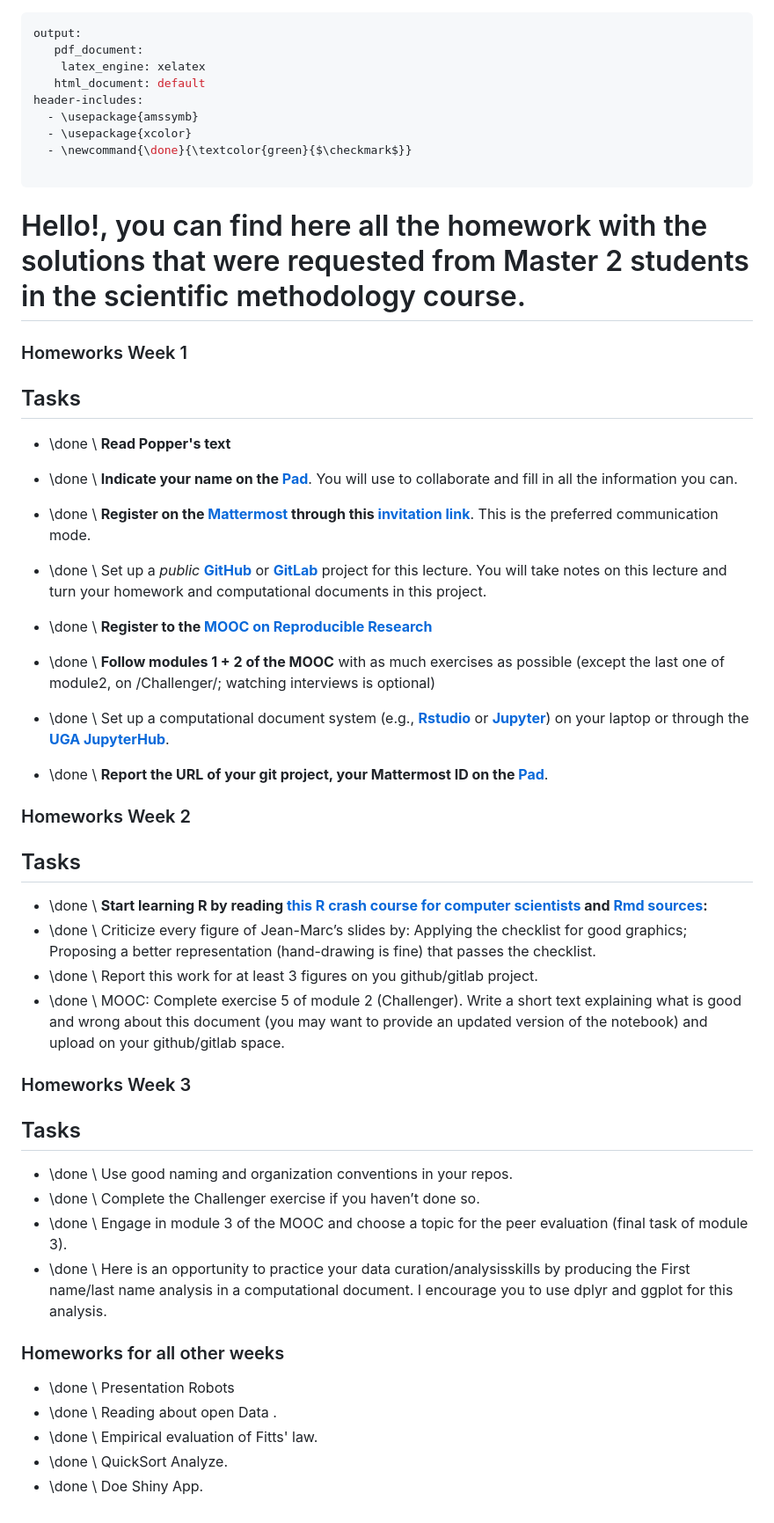
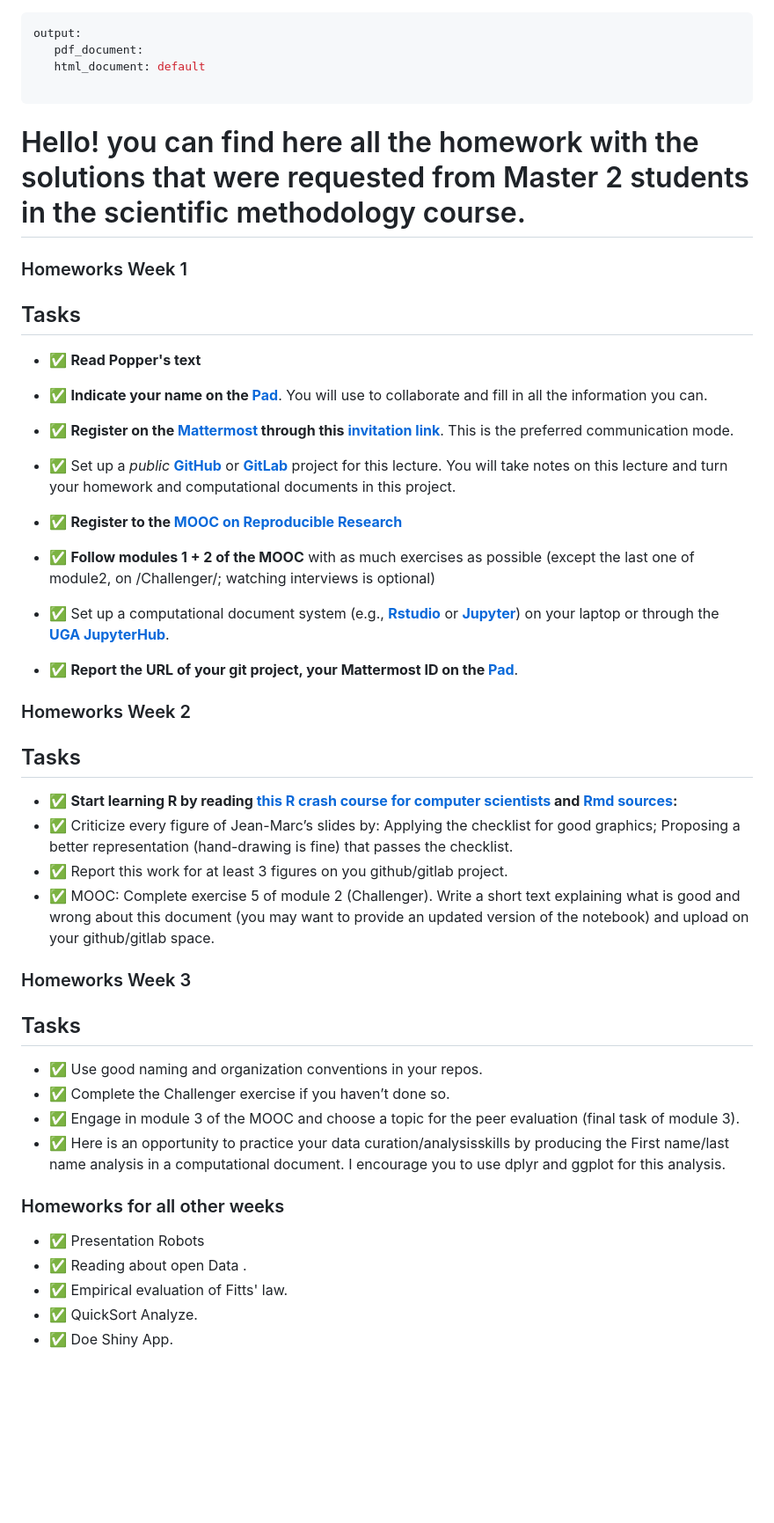
Before and after one commit to marah7/SMPE, a Markdown page: README.md, the part around the change. Shown: that part at 88% size. GitHub-like rendering; blank space fills up the shorter version.

Commit message:
Organizing Files

```diff
--- a/README.md
+++ b/README.md
@@ -1,56 +1,50 @@
 ---
 output:
    pdf_document:
-    latex_engine: xelatex
    html_document: default
-header-includes:
-  - \usepackage{amssymb}
-  - \usepackage{xcolor}
-  - \newcommand{\done}{\textcolor{green}{$\checkmark$}}
 
 ---
-# Hello!, you can find here all the homework with the solutions that were requested from  Master 2 students in the scientific methodology course.
+# Hello! you can find here all the homework with the solutions that were requested from  Master 2 students in the scientific methodology course.
 ### Homeworks Week 1
 
 ## Tasks
 
 
--  \done \ **Read Popper's text**
+-  ✅ **Read Popper's text**
 
-- \done \ **Indicate your name on the [Pad](https://codimd.math.cnrs.fr/Dai2ZzqzTwezOMZVIyMN-g#)**. You will use to collaborate and fill in all the information you can.
-- \done \ **Register on the [Mattermost](https://framateam.org/smpe-2023-2024/channels/town-square) through this [invitation link](https://framateam.org/signup_user_complete/?id=yxk5rpuqdpds5b785t6ka94o4e&md=link&sbr=su)**. This is the preferred communication mode.
-- \done \ Set up a *public* [**GitHub**](https://github.com/yourusername/yourproject) or [**GitLab**](https://gitlab.com/yourusername/yourproject) project for this lecture. You will take notes on this lecture and turn your homework and computational documents in this project.
-- \done \ **Register to the [MOOC on Reproducible Research](https://www.fun-mooc.fr/fr/cours/recherche-reproductible-principes-methodologiques-pour-une-science-transparente/)**
-- \done \ **Follow modules 1 + 2 of the MOOC** with as much exercises as possible (except the last one of module2, on /Challenger/; watching interviews is optional)
-- \done \ Set up a computational document system (e.g., [**Rstudio**](#rstudio) or [**Jupyter**](#jupyter)) on your laptop or through the [**UGA JupyterHub**](https://jupyterhub.u-ga.fr/).
-- \done \ **Report the URL of your git project, your Mattermost ID on the [Pad](https://codimd.math.cnrs.fr/Dai2ZzqzTwezOMZVIyMN-g#)**.
+- ✅ **Indicate your name on the [Pad](https://codimd.math.cnrs.fr/Dai2ZzqzTwezOMZVIyMN-g#)**. You will use to collaborate and fill in all the information you can.
+- ✅ **Register on the [Mattermost](https://framateam.org/smpe-2023-2024/channels/town-square) through this [invitation link](https://framateam.org/signup_user_complete/?id=yxk5rpuqdpds5b785t6ka94o4e&md=link&sbr=su)**. This is the preferred communication mode.
+- ✅ Set up a *public* [**GitHub**](https://github.com/yourusername/yourproject) or [**GitLab**](https://gitlab.com/yourusername/yourproject) project for this lecture. You will take notes on this lecture and turn your homework and computational documents in this project.
+- ✅ **Register to the [MOOC on Reproducible Research](https://www.fun-mooc.fr/fr/cours/recherche-reproductible-principes-methodologiques-pour-une-science-transparente/)**
+- ✅ **Follow modules 1 + 2 of the MOOC** with as much exercises as possible (except the last one of module2, on /Challenger/; watching interviews is optional)
+- ✅ Set up a computational document system (e.g., [**Rstudio**](#rstudio) or [**Jupyter**](#jupyter)) on your laptop or through the [**UGA JupyterHub**](https://jupyterhub.u-ga.fr/).
+- ✅ **Report the URL of your git project, your Mattermost ID on the [Pad](https://codimd.math.cnrs.fr/Dai2ZzqzTwezOMZVIyMN-g#)**.
 
 
 ### Homeworks Week 2
 
 ## Tasks
 
-
-- \done \ **Start learning R by reading [this R crash course for computer scientists](https://htmlpreview.github.io/?https://github.com/alegrand/SMPE/blob/master/sessions/2022_10_Grenoble/R_crash_course.html) and [Rmd sources](https://github.com/alegrand/SMPE/blob/master/sessions/2022_10_Grenoble/R_crash_course.Rmd):**
-- \done \ Criticize every figure of Jean-Marc’s slides by: Applying the checklist for good graphics; Proposing a better representation (hand-drawing is fine) that passes the checklist.
-- \done \ Report this work for at least 3 figures on you github/gitlab project.
-- \done \ MOOC: Complete exercise 5 of module 2 (Challenger). Write a short text explaining what is good and wrong about this document (you may want to provide an updated version of the notebook) and upload on your github/gitlab space.
+- ✅ **Start learning R by reading [this R crash course for computer scientists](https://htmlpreview.github.io/?https://github.com/alegrand/SMPE/blob/master/sessions/2022_10_Grenoble/R_crash_course.html) and [Rmd sources](https://github.com/alegrand/SMPE/blob/master/sessions/2022_10_Grenoble/R_crash_course.Rmd):**
+- ✅ Criticize every figure of Jean-Marc’s slides by: Applying the checklist for good graphics; Proposing a better representation (hand-drawing is fine) that passes the checklist.
+- ✅ Report this work for at least 3 figures on you github/gitlab project.
+- ✅ MOOC: Complete exercise 5 of module 2 (Challenger). Write a short text explaining what is good and wrong about this document (you may want to provide an updated version of the notebook) and upload on your github/gitlab space.
 
 
 
 ### Homeworks Week 3
 
 ## Tasks
-- \done \ Use good naming and organization conventions in your repos.
-- \done \ Complete the Challenger exercise if you haven’t done so.
-- \done \ Engage in module 3 of the MOOC and choose a topic for the peer evaluation (final task of module 3).
-- \done \ Here is an opportunity to practice your data curation/analysisskills by producing the First name/last name analysis in a computational document. I encourage you to use dplyr and ggplot for this analysis.
+- ✅ Use good naming and organization conventions in your repos.
+- ✅ Complete the Challenger exercise if you haven’t done so.
+- ✅ Engage in module 3 of the MOOC and choose a topic for the peer evaluation (final task of module 3).
+- ✅ Here is an opportunity to practice your data curation/analysisskills by producing the First name/last name analysis in a computational document. I encourage you to use dplyr and ggplot for this analysis.
 
 
 
 ### Homeworks for all other weeks
-- \done \ Presentation  Robots
-- \done \ Reading about open Data .
-- \done \ Empirical evaluation of Fitts' law.
-- \done \ QuickSort Analyze.
-- \done \ Doe Shiny App.
+- ✅ Presentation  Robots
+- ✅ Reading about open Data .
+- ✅ Empirical evaluation of Fitts' law.
+- ✅ QuickSort Analyze.
+- ✅ Doe Shiny App.
```
